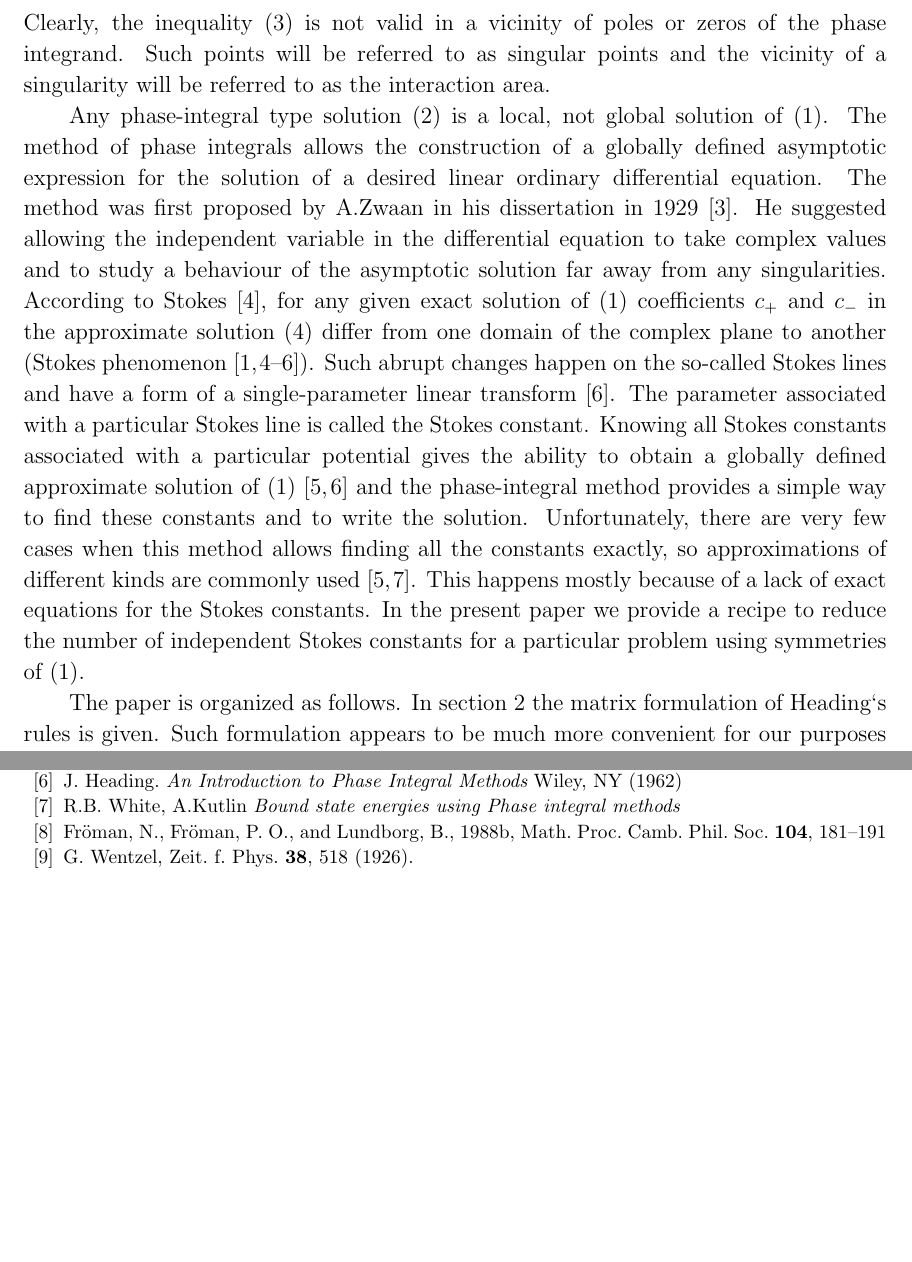
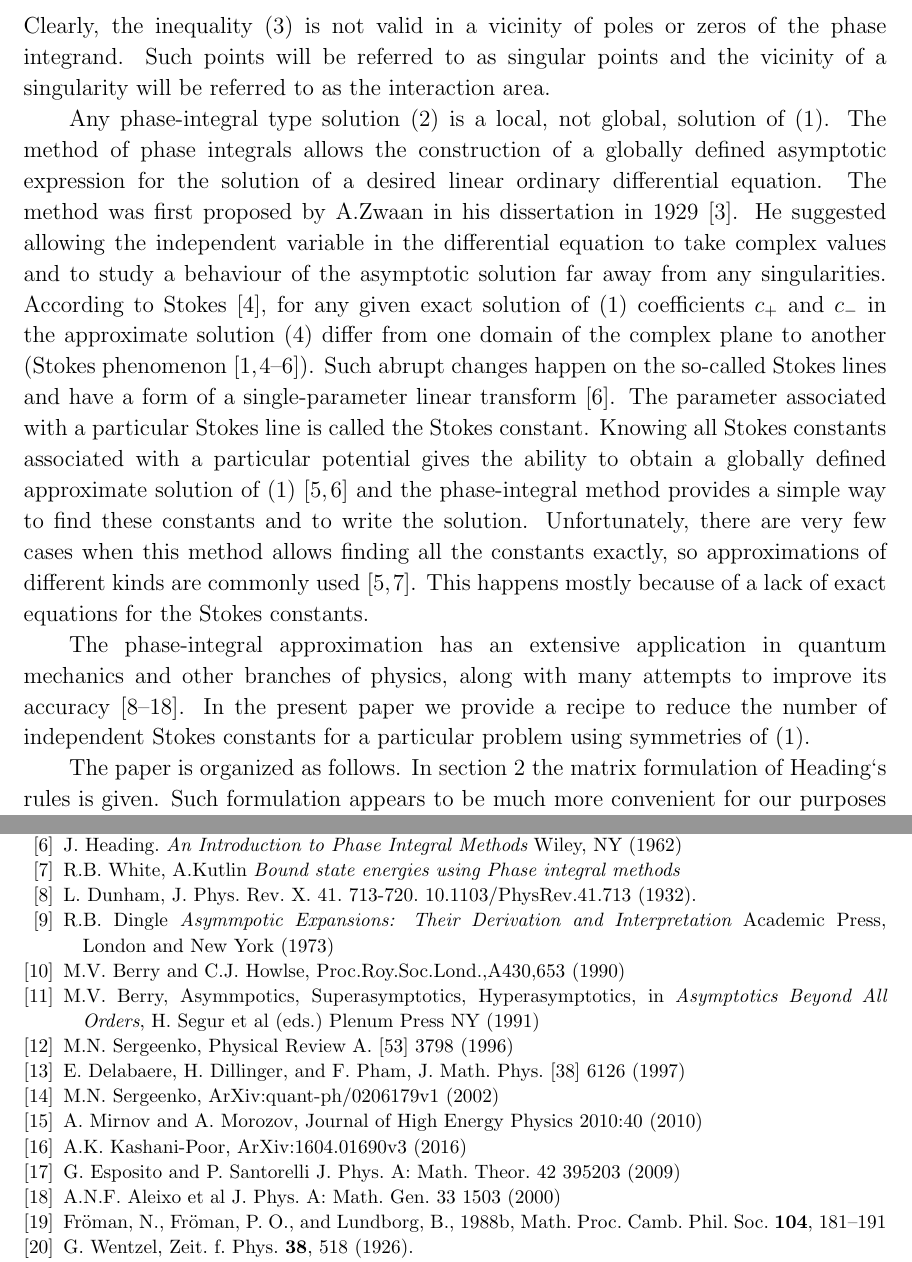
Before and after one commit to akutlin/sciwork, a LaTeX paper (mpi/articles/Symmetry relations and functional equations for Stokes constants/corrected/symmetries.tex): two parts of pages 2 and 14 of 14, joined at a grey line, cut so that both start at the same text, the shorter picture padded with empty space. Compiled offline with pdfLaTeX.

Commit message:
References added
Signed-off-by: Anton Kutlin <anton.kutlin@gmail.com>

```diff
--- a/mpi/articles/Symmetry relations and functional equations for Stokes constants/corrected/symmetries.tex
+++ b/mpi/articles/Symmetry relations and functional equations for Stokes constants/corrected/symmetries.tex
@@ -82,7 +83,7 @@ Clearly, the inequality \eref{eq:cond} is not valid in a vicinity of poles or ze
 the phase integrand. Such points will be referred to as singular points and the
 vicinity of a singularity will be referred to as the interaction area.
 
-Any phase-integral type solution \eref{eq:phsint} is a local, not global solution of \eref{eq:gen}.
+Any phase-integral type solution \eref{eq:phsint} is a local, not global, solution of \eref{eq:gen}.
 The method of phase integrals allows the construction of a globally defined
 asymptotic expression for the solution of a desired linear ordinary differential
 equation. The method was first proposed by A.Zwaan in his dissertation in 1929 \cite{zwaan}.
@@ -100,7 +101,11 @@ of \eref{eq:gen}\cite{heading,white} and the phase-integral method provides a si
 way to find these constants and to write the solution. Unfortunately, there are very few
 cases when this method allows finding all the constants exactly, so approximations of different
 kinds are commonly used \cite{white,ours}. This happens mostly because of a lack of
-exact equations for the Stokes constants. In the present paper we provide a recipe to reduce the number
+exact equations for the Stokes constants.
+
+The phase-integral approximation has an extensive application in quantum mechanics and other branches of
+physics, along with many attempts to improve its accuracy\cite{dunham,dingle73,berry90,berry91,sergeenko96,delabaere97,sergeenko02,mirnov10,poor16,esposito09,aleixo00}.
+In the present paper we provide a recipe to reduce the number
 of independent Stokes constants for a particular problem using symmetries of \eref{eq:gen}.
 
 The paper is organized as follows.
@@ -706,10 +711,29 @@ Wiley, NY (1962)
 
 \bibitem{ours} R.B. White, A.Kutlin {\it Bound state energies using Phase integral methods}
 
-%\bibitem{froman1} Fr\"oman, N., and Fr\"oman, P. O., 1974, Ann Phys (NY) 83, 103–107. (Review: Zentralblatt
-%f¨ur Mathematik und ihre Grenzgebiete, Mathematics Abstracts 279, 190–191, 1974.)
-%
-%\bibitem{froman2} Fr\"oman, N., and Fr\"oman, P. O., 1974, Nuovo Cim 20B, 121–132.
+\bibitem{dunham} L. Dunham, J. Phys. Rev. X. 41. 713-720. 10.1103/PhysRev.41.713 (1932).
+
+\bibitem{dingle73} R.B. Dingle {\it Asymmpotic Expansions: Their Derivation and
+Interpretation} Academic Press, London and New York (1973)
+
+\bibitem{berry90} M.V. Berry and C.J. Howlse, Proc.Roy.Soc.Lond.,A430,653 (1990)
+
+\bibitem{berry91} M.V. Berry, Asymmpotics, Superasymptotics,
+ Hyperasymptotics, in {\it Asymptotics Beyond All Orders}, H. Segur et al (eds.) Plenum Press NY (1991)
+
+\bibitem{sergeenko96} M.N. Sergeenko, Physical Review A. [53] 3798 (1996)
+
+\bibitem{delabaere97} E. Delabaere, H. Dillinger, and F. Pham, J. Math. Phys. [38] 6126 (1997)
+
+\bibitem{sergeenko02} M.N. Sergeenko, ArXiv:quant-ph/0206179v1 (2002)
+
+\bibitem{mirnov10} A. Mirnov and A. Morozov, Journal of High Energy Physics 2010:40 (2010)
+
+\bibitem{poor16} A.K. Kashani-Poor, ArXiv:1604.01690v3 (2016)
+
+\bibitem{esposito09} G. Esposito and P. Santorelli J. Phys. A: Math. Theor. 42 395203 (2009)
+
+\bibitem{aleixo00} A.N.F. Aleixo et al J. Phys. A: Math. Gen. 33 1503 (2000)
 
 \bibitem{symm} Fr\"oman, N., Fr\"oman, P. O., and Lundborg, B., 1988b,
 Math. Proc. Camb. Phil. Soc. \textbf{104}, 181–191
```
Also changed, not shown: mpi/articles/Symmetry relations and functional equations for Stokes constants/corrected/symmetries.tex (5 more changed lines).
